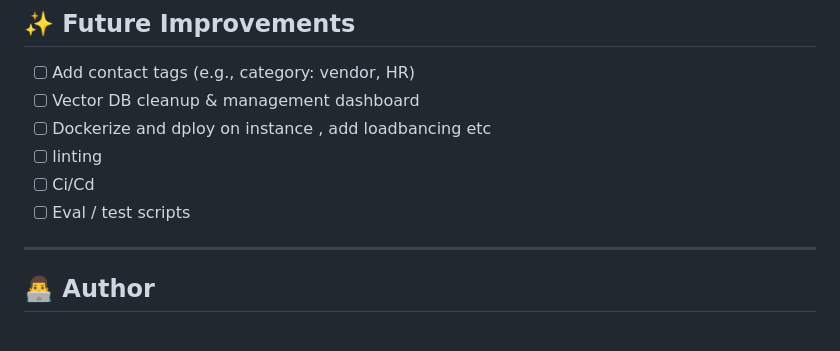
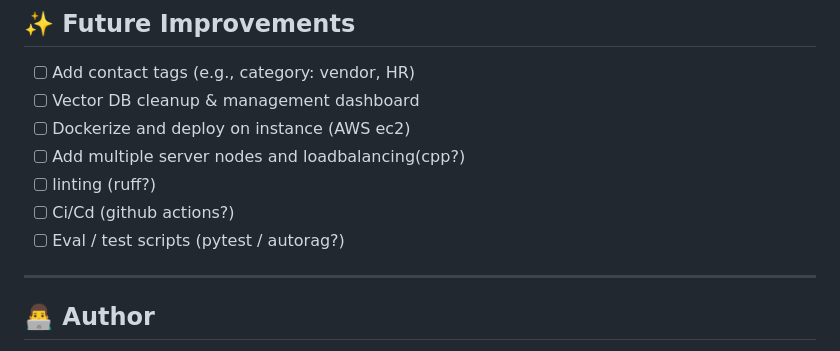
Before and after one commit to Manodeepray/MM_RAG, a Markdown page: README.md, the part around the change. Drawn GitHub-style.

```diff
--- a/README.md
+++ b/README.md
@@ -153,10 +153,11 @@ flask run
 
 * [ ] Add contact tags (e.g., category: vendor, HR)
 * [ ] Vector DB cleanup & management dashboard
-* [ ] Dockerize and dploy on instance , add loadbancing etc
-* [ ] linting
-* [ ] Ci/Cd
-* [ ] Eval / test scripts
+* [ ] Dockerize and deploy on instance (AWS ec2)
+* [ ] Add multiple server nodes and loadbalancing(cpp?)
+* [ ] linting (ruff?)
+* [ ] Ci/Cd (github actions?)
+* [ ] Eval / test scripts (pytest / autorag?)
 
 ---
 
```
